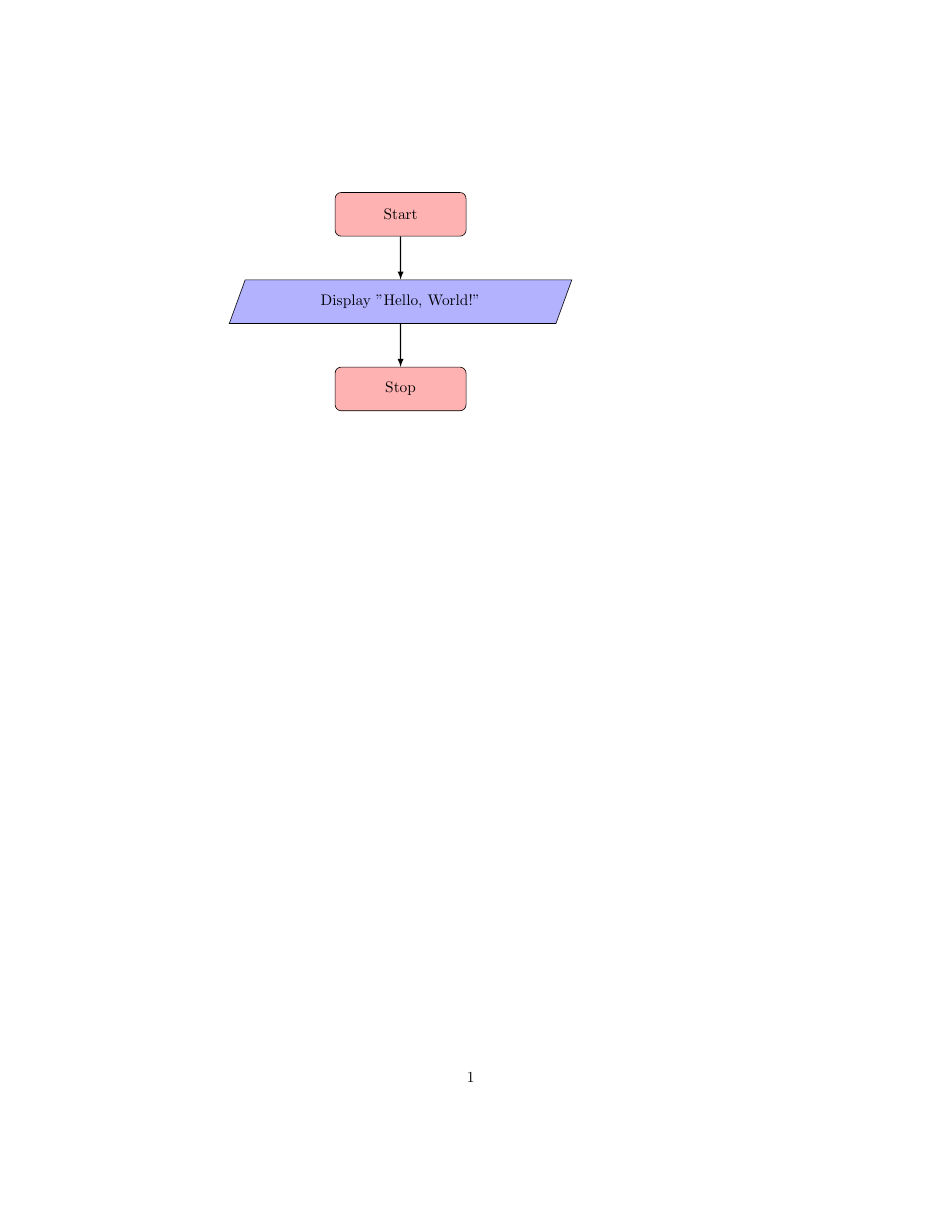
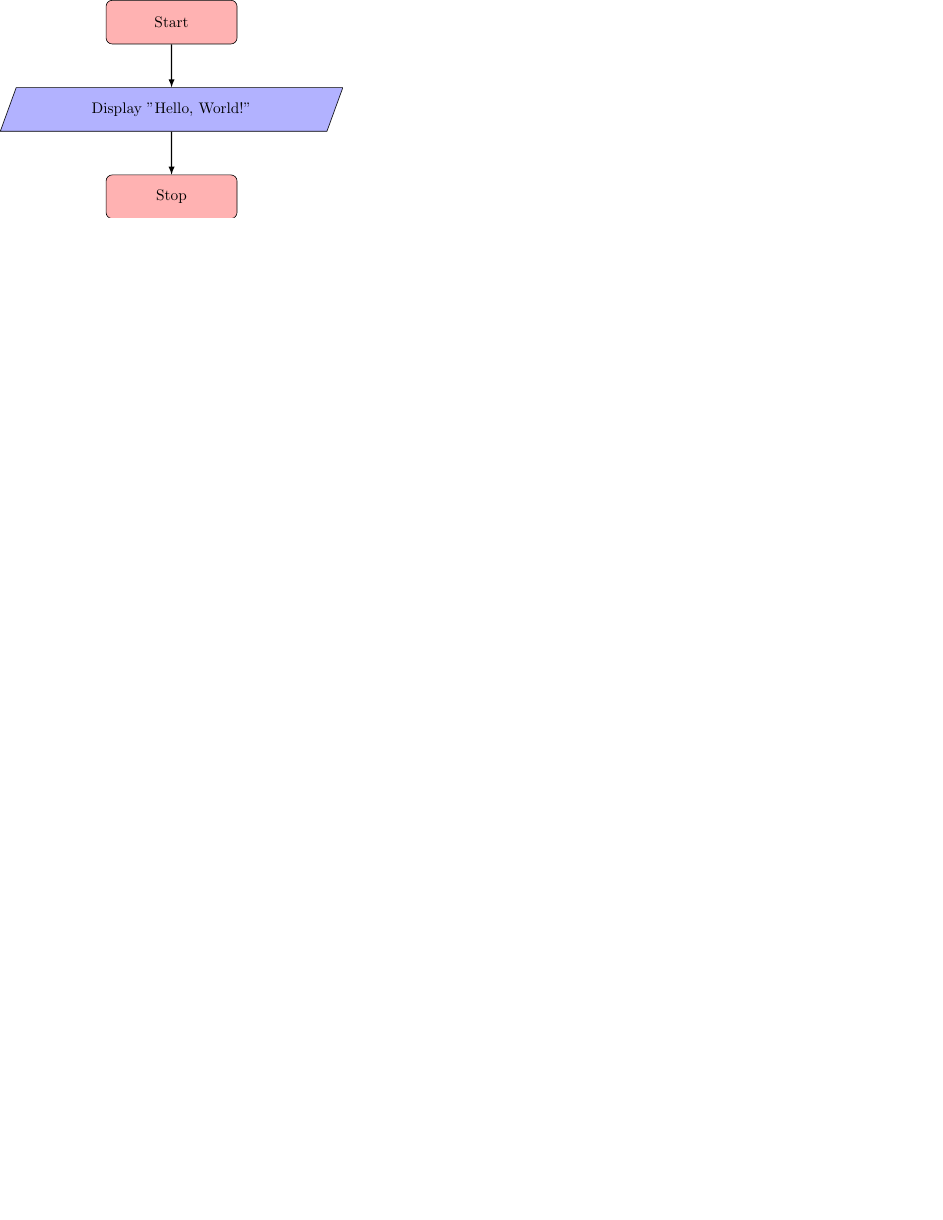
Before and after one commit to BenLauwens/ES123, a LaTeX figure (src/01_hello/hello.tex): the whole page, the shorter picture padded with empty space. Compiled offline with pdfLaTeX.

Commit message:
Update hello.tex

```diff
--- a/src/01_hello/hello.tex
+++ b/src/01_hello/hello.tex
@@ -1,6 +1,6 @@
-\documentclass{article}
+\documentclass[tikz]{standalone}
 \usepackage[utf8]{inputenc}
-\usepackage{tikz}
+
 \usetikzlibrary{shapes.geometric, arrows}
 
 \tikzstyle{startstop} = [rectangle, rounded corners, minimum width=3cm, minimum height=1cm,text centered, draw=black, fill=red!30]
```
Also changed, not shown: src/01_hello/Makefile, src/01_hello/hello.pdf.
